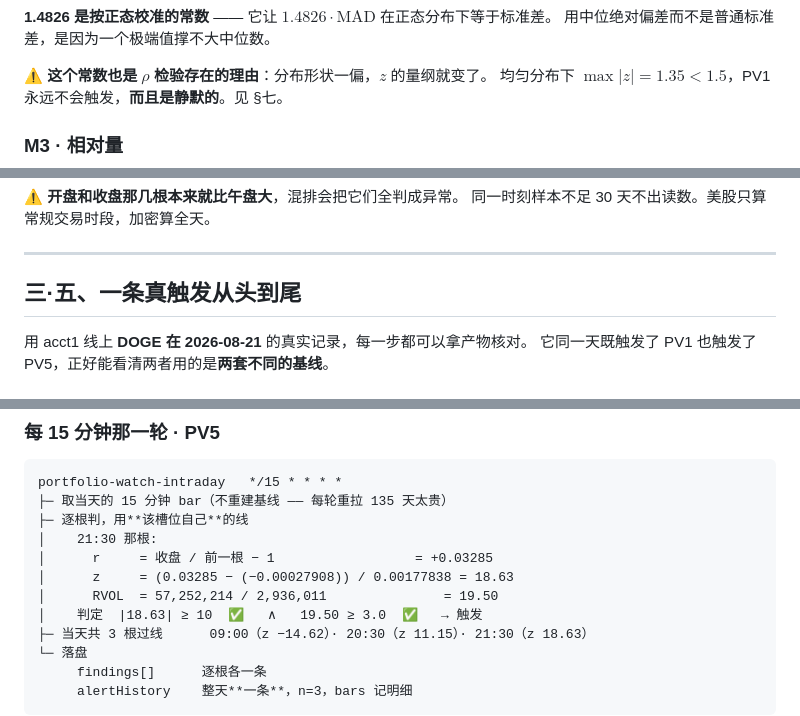
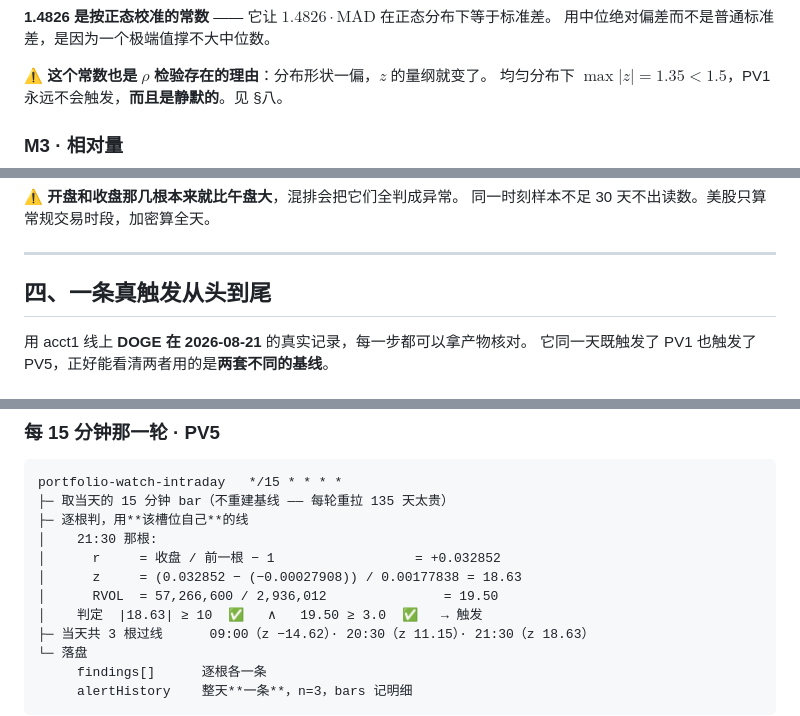
Before and after one commit to mingwen1022/alva-portfolio-watch, a Markdown page: product/signal-math.md, 3 parts joined by grey strips. Drawn GitHub-style.

```diff
--- a/product/signal-math.md
+++ b/product/signal-math.md
@@ -65,7 +65,7 @@ z_t=\frac{r_t-\mathrm{med}_t}{\sigma^{\mathrm{rob}}_t}$$
 用中位绝对偏差而不是普通标准差，是因为一个极端值撑不大中位数。
 
 ⚠️ **这个常数也是 $\rho$ 检验存在的理由**：分布形状一偏，$z$ 的量纲就变了。
-均匀分布下 $\max|z|=1.35<1.5$，PV1 永远不会触发，**而且是静默的**。见 §七。
+均匀分布下 $\max|z|=1.35<1.5$，PV1 永远不会触发，**而且是静默的**。见 §八。
 
 ### M3 · 相对量
 
@@ -101,7 +101,7 @@ $$z^{\text{bar}}_b=\frac{r_b-\operatorname{median}\big(r_j : j\in S(b)_{-90}\big
 
 ---
 
-## 三·五、一条真触发从头到尾
+## 四、一条真触发从头到尾
 
 用 acct1 线上 **DOGE 在 2026-08-21** 的真实记录，每一步都可以拿产物核对。
 它同一天既触发了 PV1 也触发了 PV5，正好能看清两者用的是**两套不同的基线**。
@@ -207,9 +207,9 @@ portfolio-watch-intraday   */15 * * * *
 ├─ 取当天的 15 分钟 bar（不重建基线 —— 每轮重拉 135 天太贵）
 ├─ 逐根判，用**该槽位自己**的线
 │    21:30 那根:
-│      r     = 收盘 / 前一根 − 1                  = +0.03285
-│      z     = (0.03285 − (−0.00027908)) / 0.00177838 = 18.63
-│      RVOL  = 57,252,214 / 2,936,011               = 19.50
+│      r     = 收盘 / 前一根 − 1                  = +0.032852
+│      z     = (0.032852 − (−0.00027908)) / 0.00177838 = 18.63
+│      RVOL  = 57,266,600 / 2,936,012               = 19.50
 │    判定  |18.63| ≥ 10  ✅   ∧   19.50 ≥ 3.0  ✅   → 触发
 ├─ 当天共 3 根过线      09:00（z −14.62）· 20:30（z 11.15）· 21:30（z 18.63）
 └─ 落盘
```
Also changed, not shown: other parts of product/signal-math.md (+8 -8 lines), product/signal-spec.md (+1 -1 lines).
